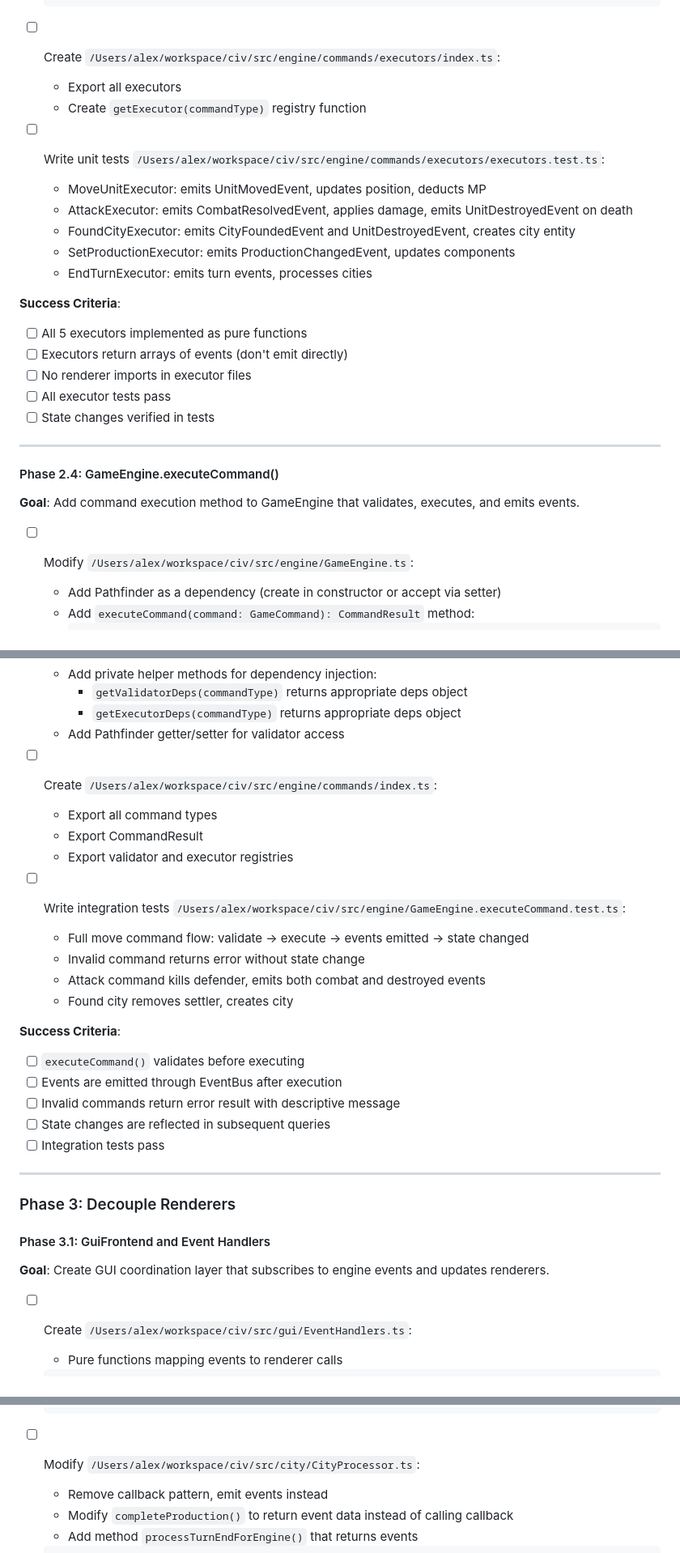
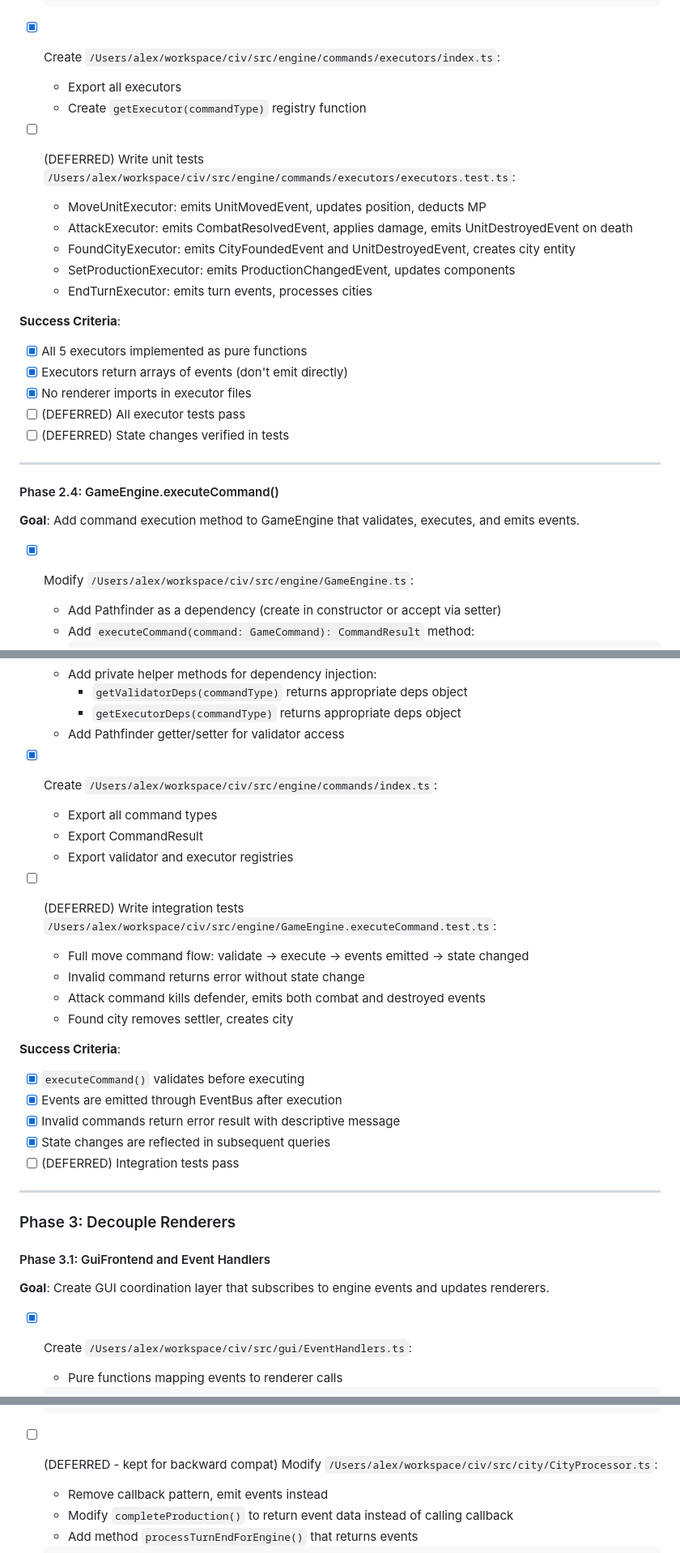
Before and after one commit to girarda/civ, a Markdown page: .swarm/plans/2026-01-18-command-layer-and-renderer-decoupling.md, 3 parts joined by grey strips. Shown at 81% size. GitHub-like rendering.

````diff
--- a/.swarm/plans/2026-01-18-command-layer-and-renderer-decoupling.md
+++ b/.swarm/plans/2026-01-18-command-layer-and-renderer-decoupling.md
@@ -315,11 +330,11 @@ Key findings from `/Users/alex/workspace/civ/.swarm/research/2026-01-18-cli-inte
   }
   ```
 
-- [ ] Create `/Users/alex/workspace/civ/src/engine/commands/executors/index.ts`:
+- [x] Create `/Users/alex/workspace/civ/src/engine/commands/executors/index.ts`:
   - Export all executors
   - Create `getExecutor(commandType)` registry function
 
-- [ ] Write unit tests `/Users/alex/workspace/civ/src/engine/commands/executors/executors.test.ts`:
+- [ ] (DEFERRED) Write unit tests `/Users/alex/workspace/civ/src/engine/commands/executors/executors.test.ts`:
   - MoveUnitExecutor: emits UnitMovedEvent, updates position, deducts MP
   - AttackExecutor: emits CombatResolvedEvent, applies damage, emits UnitDestroyedEvent on death
   - FoundCityExecutor: emits CityFoundedEvent and UnitDestroyedEvent, creates city entity
@@ -327,11 +342,11 @@ Key findings from `/Users/alex/workspace/civ/.swarm/research/2026-01-18-cli-inte
   - EndTurnExecutor: emits turn events, processes cities
 
 **Success Criteria**:
-- [ ] All 5 executors implemented as pure functions
-- [ ] Executors return arrays of events (don't emit directly)
-- [ ] No renderer imports in executor files
-- [ ] All executor tests pass
-- [ ] State changes verified in tests
+- [x] All 5 executors implemented as pure functions
+- [x] Executors return arrays of events (don't emit directly)
+- [x] No renderer imports in executor files
+- [ ] (DEFERRED) All executor tests pass
+- [ ] (DEFERRED) State changes verified in tests
 
 ---
 
@@ -339,7 +354,7 @@ Key findings from `/Users/alex/workspace/civ/.swarm/research/2026-01-18-cli-inte
 
 **Goal**: Add command execution method to GameEngine that validates, executes, and emits events.
 
-- [ ] Modify `/Users/alex/workspace/civ/src/engine/GameEngine.ts`:
+- [x] Modify `/Users/alex/workspace/civ/src/engine/GameEngine.ts`:
   - Add Pathfinder as a dependency (create in constructor or accept via setter)
   - Add `executeCommand(command: GameCommand): CommandResult` method:
     ```typescript
@@ -371,23 +386,23 @@ Key findings from `/Users/alex/workspace/civ/.swarm/research/2026-01-18-cli-inte
     - `getExecutorDeps(commandType)` returns appropriate deps object
   - Add Pathfinder getter/setter for validator access
 
-- [ ] Create `/Users/alex/workspace/civ/src/engine/commands/index.ts`:
+- [x] Create `/Users/alex/workspace/civ/src/engine/commands/index.ts`:
   - Export all command types
   - Export CommandResult
   - Export validator and executor registries
 
-- [ ] Write integration tests `/Users/alex/workspace/civ/src/engine/GameEngine.executeCommand.test.ts`:
+- [ ] (DEFERRED) Write integration tests `/Users/alex/workspace/civ/src/engine/GameEngine.executeCommand.test.ts`:
   - Full move command flow: validate -> execute -> events emitted -> state changed
   - Invalid command returns error without state change
   - Attack command kills defender, emits both combat and destroyed events
   - Found city removes settler, creates city
 
 **Success Criteria**:
-- [ ] `executeCommand()` validates before executing
-- [ ] Events are emitted through EventBus after execution
-- [ ] Invalid commands return error result with descriptive message
-- [ ] State changes are reflected in subsequent queries
-- [ ] Integration tests pass
+- [x] `executeCommand()` validates before executing
+- [x] Events are emitted through EventBus after execution
+- [x] Invalid commands return error result with descriptive message
+- [x] State changes are reflected in subsequent queries
+- [ ] (DEFERRED) Integration tests pass
 
 ---
 
@@ -397,7 +412,7 @@ Key findings from `/Users/alex/workspace/civ/.swarm/research/2026-01-18-cli-inte
 
 **Goal**: Create GUI coordination layer that subscribes to engine events and updates renderers.
 
-- [ ] Create `/Users/alex/workspace/civ/src/gui/EventHandlers.ts`:
+- [x] Create `/Users/alex/workspace/civ/src/gui/EventHandlers.ts`:
   - Pure functions mapping events to renderer calls
   ```typescript
   export function handleUnitMoved(
@@ -582,7 +599,7 @@ Key findings from `/Users/alex/workspace/civ/.swarm/research/2026-01-18-cli-inte
   }
   ```
 
-- [ ] Modify `/Users/alex/workspace/civ/src/city/CityProcessor.ts`:
+- [ ] (DEFERRED - kept for backward compat) Modify `/Users/alex/workspace/civ/src/city/CityProcessor.ts`:
   - Remove callback pattern, emit events instead
   - Modify `completeProduction()` to return event data instead of calling callback
   - Add method `processTurnEndForEngine()` that returns events
````
Also changed, not shown: other parts of .swarm/plans/2026-01-18-command-layer-and-renderer-decoupling.md (+63 -43 lines).
